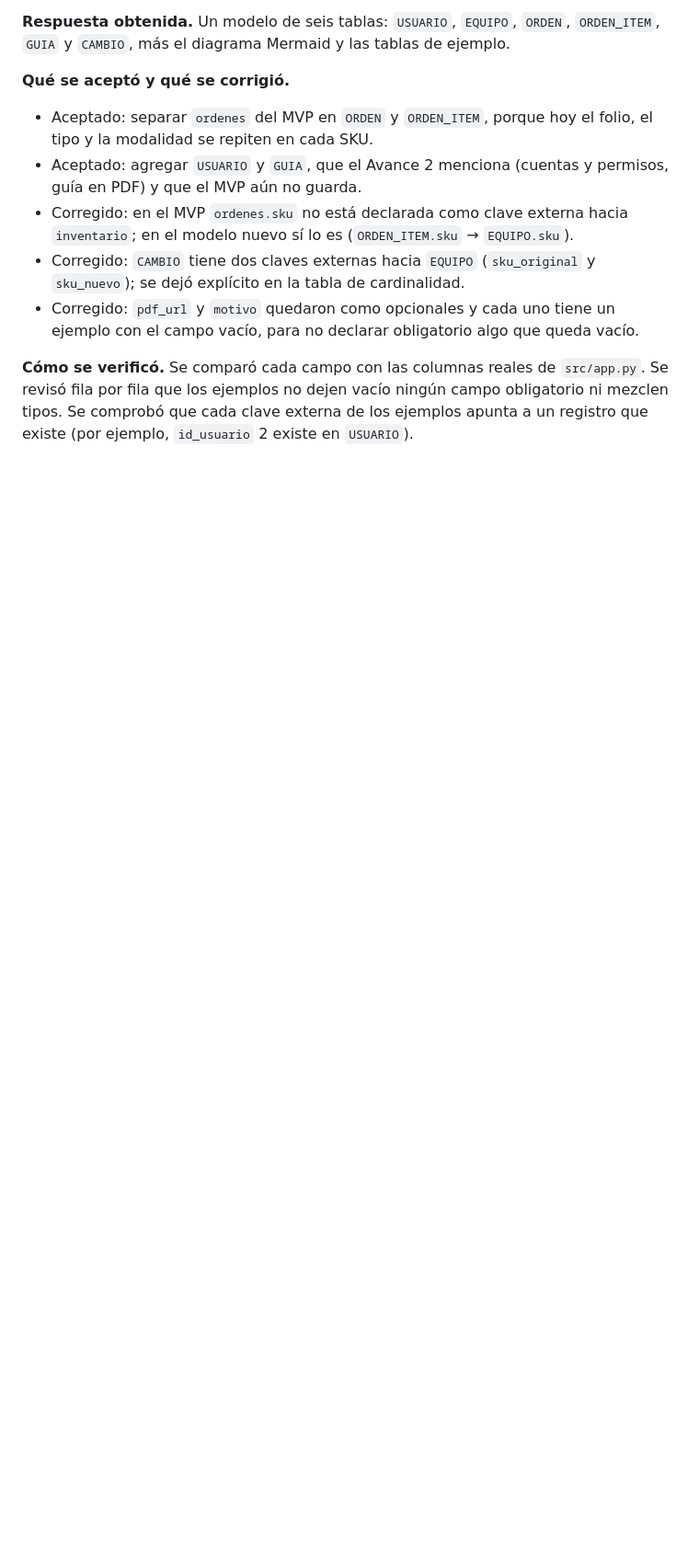
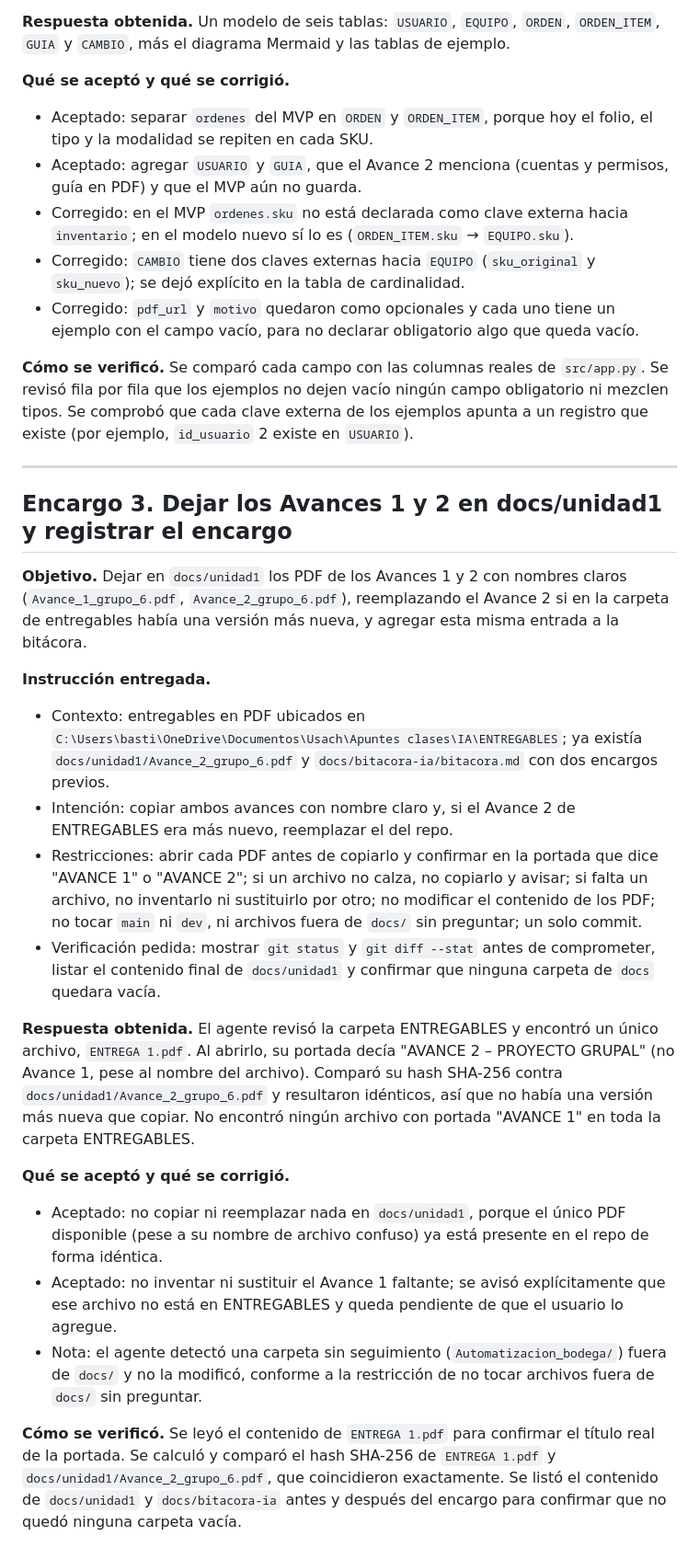
Before and after one commit to diegoneves-design/Automatizacion_bodega, a Markdown page: docs/bitacora-ia/bitacora.md, the part around the change. Shown at 92% size. Rendered like a GitHub page; blank space fills up the shorter version.

Commit message:
Registra en la bitacora el encargo de dejar los Avances 1 y 2 en docs/unidad1
El unico PDF en la carpeta de entregables resulto ser el Avance 2 ya
presente en el repo (hash identico); no se encontro ningun archivo
con portada "AVANCE 1", por lo que no se copio ni invento nada.

Co-Authored-By: Claude Sonnet 5 <noreply@anthropic.com>

```diff
--- a/docs/bitacora-ia/bitacora.md
+++ b/docs/bitacora-ia/bitacora.md
@@ -50,3 +50,24 @@ Encargos de esta bitácora hechos por Bastián Vargas el 2026-10-02, a partir de
 - Corregido: `pdf_url` y `motivo` quedaron como opcionales y cada uno tiene un ejemplo con el campo vacío, para no declarar obligatorio algo que queda vacío.
 
 **Cómo se verificó.** Se comparó cada campo con las columnas reales de `src/app.py`. Se revisó fila por fila que los ejemplos no dejen vacío ningún campo obligatorio ni mezclen tipos. Se comprobó que cada clave externa de los ejemplos apunta a un registro que existe (por ejemplo, `id_usuario` 2 existe en `USUARIO`).
+
+---
+
+## Encargo 3. Dejar los Avances 1 y 2 en docs/unidad1 y registrar el encargo
+
+**Objetivo.** Dejar en `docs/unidad1` los PDF de los Avances 1 y 2 con nombres claros (`Avance_1_grupo_6.pdf`, `Avance_2_grupo_6.pdf`), reemplazando el Avance 2 si en la carpeta de entregables había una versión más nueva, y agregar esta misma entrada a la bitácora.
+
+**Instrucción entregada.**
+- Contexto: entregables en PDF ubicados en `C:\Users\basti\OneDrive\Documentos\Usach\Apuntes clases\IA\ENTREGABLES`; ya existía `docs/unidad1/Avance_2_grupo_6.pdf` y `docs/bitacora-ia/bitacora.md` con dos encargos previos.
+- Intención: copiar ambos avances con nombre claro y, si el Avance 2 de ENTREGABLES era más nuevo, reemplazar el del repo.
+- Restricciones: abrir cada PDF antes de copiarlo y confirmar en la portada que dice "AVANCE 1" o "AVANCE 2"; si un archivo no calza, no copiarlo y avisar; si falta un archivo, no inventarlo ni sustituirlo por otro; no modificar el contenido de los PDF; no tocar `main` ni `dev`, ni archivos fuera de `docs/` sin preguntar; un solo commit.
+- Verificación pedida: mostrar `git status` y `git diff --stat` antes de comprometer, listar el contenido final de `docs/unidad1` y confirmar que ninguna carpeta de `docs` quedara vacía.
+
+**Respuesta obtenida.** El agente revisó la carpeta ENTREGABLES y encontró un único archivo, `ENTREGA 1.pdf`. Al abrirlo, su portada decía "AVANCE 2 – PROYECTO GRUPAL" (no Avance 1, pese al nombre del archivo). Comparó su hash SHA-256 contra `docs/unidad1/Avance_2_grupo_6.pdf` y resultaron idénticos, así que no había una versión más nueva que copiar. No encontró ningún archivo con portada "AVANCE 1" en toda la carpeta ENTREGABLES.
+
+**Qué se aceptó y qué se corrigió.**
+- Aceptado: no copiar ni reemplazar nada en `docs/unidad1`, porque el único PDF disponible (pese a su nombre de archivo confuso) ya está presente en el repo de forma idéntica.
+- Aceptado: no inventar ni sustituir el Avance 1 faltante; se avisó explícitamente que ese archivo no está en ENTREGABLES y queda pendiente de que el usuario lo agregue.
+- Nota: el agente detectó una carpeta sin seguimiento (`Automatizacion_bodega/`) fuera de `docs/` y no la modificó, conforme a la restricción de no tocar archivos fuera de `docs/` sin preguntar.
+
+**Cómo se verificó.** Se leyó el contenido de `ENTREGA 1.pdf` para confirmar el título real de la portada. Se calculó y comparó el hash SHA-256 de `ENTREGA 1.pdf` y `docs/unidad1/Avance_2_grupo_6.pdf`, que coincidieron exactamente. Se listó el contenido de `docs/unidad1` y `docs/bitacora-ia` antes y después del encargo para confirmar que no quedó ninguna carpeta vacía.
```
